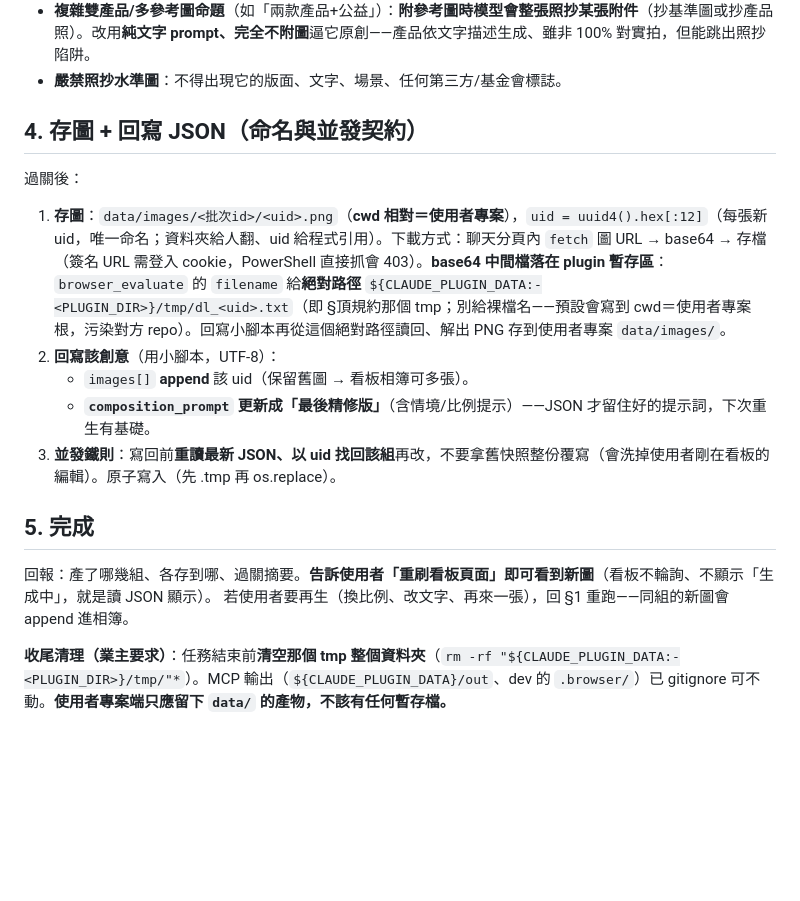
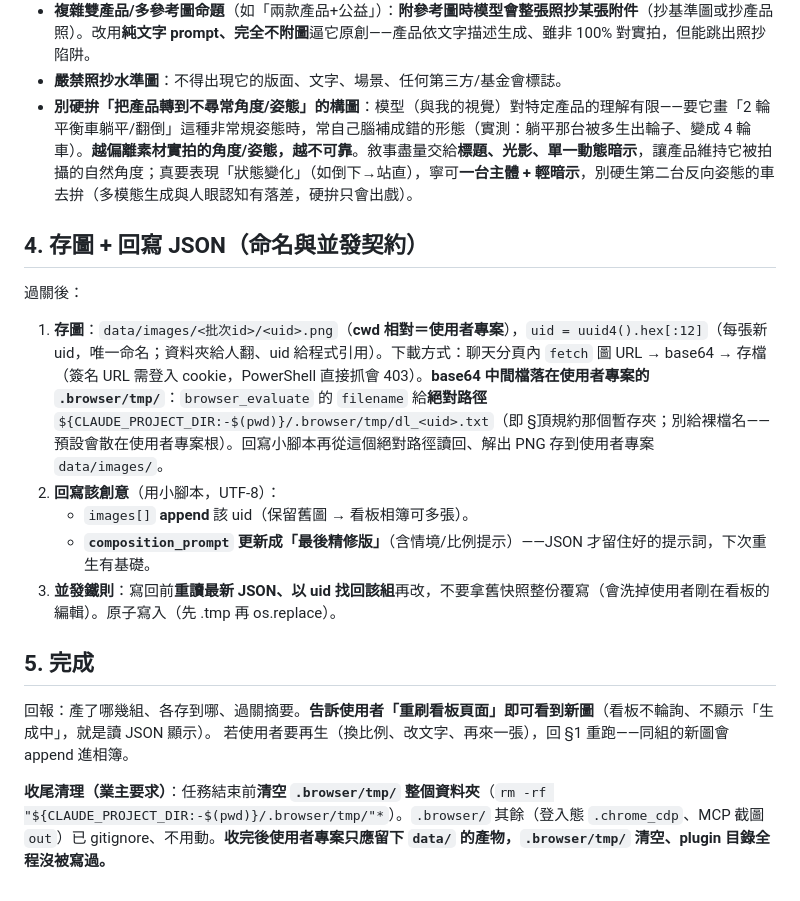
Before and after one commit to yongrui-support/AdGenPlugin, a Markdown page: skills/generate-images/SKILL.md, the part around one of its changes. Rendered like a GitHub page; blank space fills up the shorter version.

```diff
--- a/skills/generate-images/SKILL.md
+++ b/skills/generate-images/SKILL.md
@@ -62,11 +85,12 @@ description: 把 generate-creatives 產出的廣告創意「實際生成主視
 - **標題顏色克制 2~3 色**，別每字一色變彩虹。
 - **複雜雙產品/多參考圖命題**（如「兩款產品+公益」）：**附參考圖時模型會整張照抄某張附件**（抄基準圖或抄產品照）。改用**純文字 prompt、完全不附圖**逼它原創——產品依文字描述生成、雖非 100% 對實拍，但能跳出照抄陷阱。
 - **嚴禁照抄水準圖**：不得出現它的版面、文字、場景、任何第三方/基金會標誌。
+- **別硬拚「把產品轉到不尋常角度/姿態」的構圖**：模型（與我的視覺）對特定產品的理解有限——要它畫「2 輪平衡車躺平/翻倒」這種非常規姿態時，常自己腦補成錯的形態（實測：躺平那台被多生出輪子、變成 4 輪車）。**越偏離素材實拍的角度/姿態，越不可靠**。敘事盡量交給**標題、光影、單一動態暗示**，讓產品維持它被拍攝的自然角度；真要表現「狀態變化」（如倒下→站直），寧可**一台主體 + 輕暗示**，別硬生第二台反向姿態的車去拚（多模態生成與人眼認知有落差，硬拚只會出戲）。
 
 ## 4. 存圖 + 回寫 JSON（命名與並發契約）
 
 過關後：
-1. **存圖**：`data/images/<批次id>/<uid>.png`（**cwd 相對＝使用者專案**），`uid = uuid4().hex[:12]`（每張新 uid，唯一命名；資料夾給人翻、uid 給程式引用）。下載方式：聊天分頁內 `fetch` 圖 URL → base64 → 存檔（簽名 URL 需登入 cookie，PowerShell 直接抓會 403）。**base64 中間檔落在 plugin 暫存區**：`browser_evaluate` 的 `filename` 給**絕對路徑** `${CLAUDE_PLUGIN_DATA:-<PLUGIN_DIR>}/tmp/dl_<uid>.txt`（即 §頂規約那個 tmp；別給裸檔名——預設會寫到 cwd＝使用者專案根，污染對方 repo）。回寫小腳本再從這個絕對路徑讀回、解出 PNG 存到使用者專案 `data/images/`。
+1. **存圖**：`data/images/<批次id>/<uid>.png`（**cwd 相對＝使用者專案**），`uid = uuid4().hex[:12]`（每張新 uid，唯一命名；資料夾給人翻、uid 給程式引用）。下載方式：聊天分頁內 `fetch` 圖 URL → base64 → 存檔（簽名 URL 需登入 cookie，PowerShell 直接抓會 403）。**base64 中間檔落在使用者專案的 `.browser/tmp/`**：`browser_evaluate` 的 `filename` 給**絕對路徑** `${CLAUDE_PROJECT_DIR:-$(pwd)}/.browser/tmp/dl_<uid>.txt`（即 §頂規約那個暫存夾；別給裸檔名——預設會散在使用者專案根）。回寫小腳本再從這個絕對路徑讀回、解出 PNG 存到使用者專案 `data/images/`。
 2. **回寫該創意**（用小腳本，UTF-8）：
    - `images[]` **append** 該 uid（保留舊圖 → 看板相簿可多張）。
    - **`composition_prompt` 更新成「最後精修版」**（含情境/比例提示）——JSON 才留住好的提示詞，下次重生有基礎。
@@ -77,4 +101,4 @@ description: 把 generate-creatives 產出的廣告創意「實際生成主視
 回報：產了哪幾組、各存到哪、過關摘要。**告訴使用者「重刷看板頁面」即可看到新圖**（看板不輪詢、不顯示「生成中」，就是讀 JSON 顯示）。
 若使用者要再生（換比例、改文字、再來一張），回 §1 重跑——同組的新圖會 append 進相簿。
 
-**收尾清理（業主要求）**：任務結束前**清空那個 tmp 整個資料夾**（`rm -rf "${CLAUDE_PLUGIN_DATA:-<PLUGIN_DIR>}/tmp/"*`）。MCP 輸出（`${CLAUDE_PLUGIN_DATA}/out`、dev 的 `.browser/`）已 gitignore 可不動。**使用者專案端只應留下 `data/` 的產物，不該有任何暫存檔。**
+**收尾清理（業主要求）**：任務結束前**清空 `.browser/tmp/` 整個資料夾**（`rm -rf "${CLAUDE_PROJECT_DIR:-$(pwd)}/.browser/tmp/"*`）。`.browser/` 其餘（登入態 `.chrome_cdp`、MCP 截圖 `out`）已 gitignore、不用動。**收完後使用者專案只應留下 `data/` 的產物，`.browser/tmp/` 清空、plugin 目錄全程沒被寫過。**
```
Also changed, not shown: other parts of skills/generate-images/SKILL.md (+29 -6 lines).
